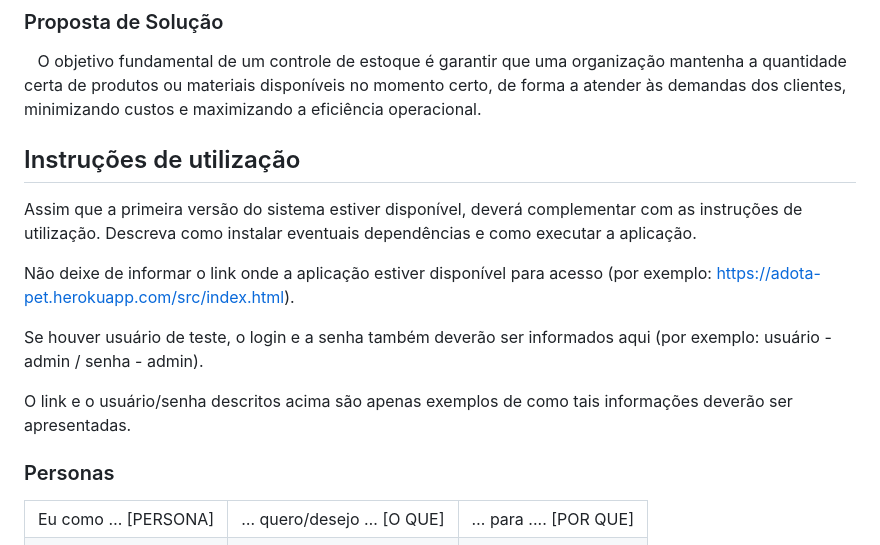
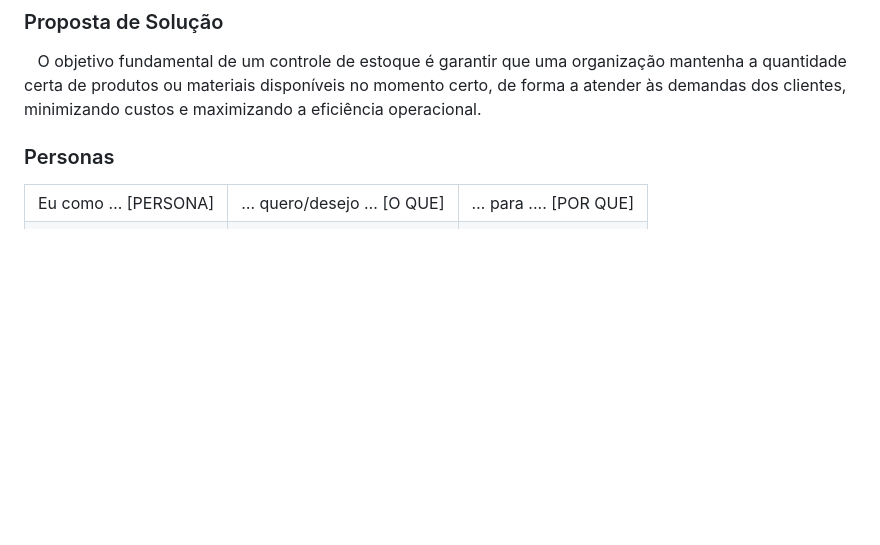
Before and after one commit to ICEI-PUC-Minas-PMV-ADS/pmv-ads-2023-2-e2-proj-int-t9-gestaodeestoque, a Markdown page: README.md, the part around the change. Rendered like a GitHub page; blank space fills up the shorter version.

```diff
--- a/README.md
+++ b/README.md
@@ -85,18 +85,6 @@ Grande parte dos usuários são pequenas empresas, estabelecimentos e pessoas co
 ### Proposta de Solução
 
 &nbsp;&nbsp;  O objetivo fundamental de um controle de estoque é garantir que uma organização mantenha a quantidade certa de produtos ou materiais disponíveis no momento certo, de forma a atender às demandas dos clientes, minimizando custos e maximizando a eficiência operacional.
-
-
-## Instruções de utilização
-
-Assim que a primeira versão do sistema estiver disponível, deverá complementar com as instruções de utilização. Descreva como instalar eventuais dependências e como executar a aplicação.
-
-Não deixe de informar o link onde a aplicação estiver disponível para acesso (por exemplo: https://adota-pet.herokuapp.com/src/index.html).
-
-Se houver usuário de teste, o login e a senha também deverão ser informados aqui (por exemplo: usuário - admin / senha - admin).
-
-O link e o usuário/senha descritos acima são apenas exemplos de como tais informações deverão ser apresentadas.
-
 
 ### Personas
 
```
